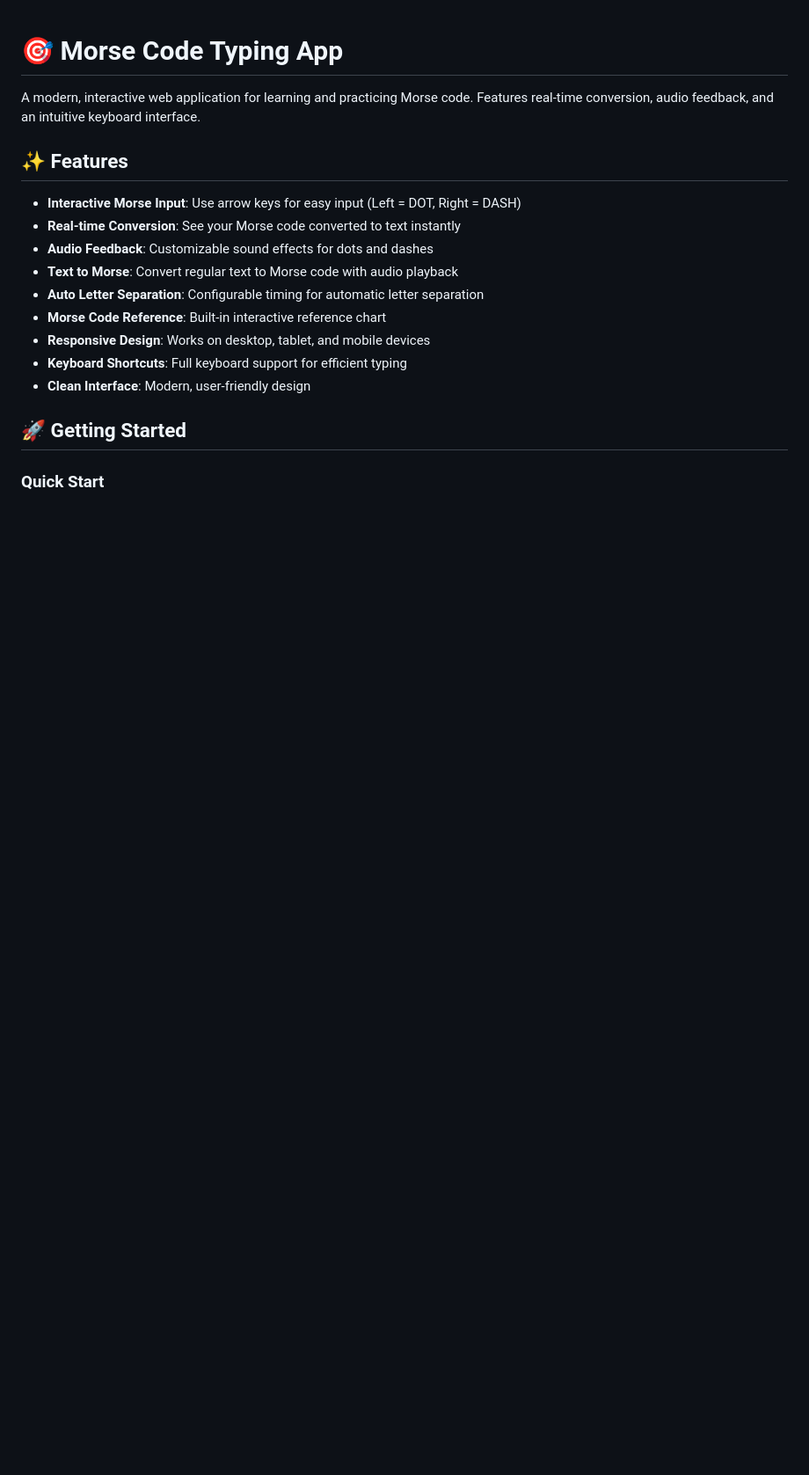
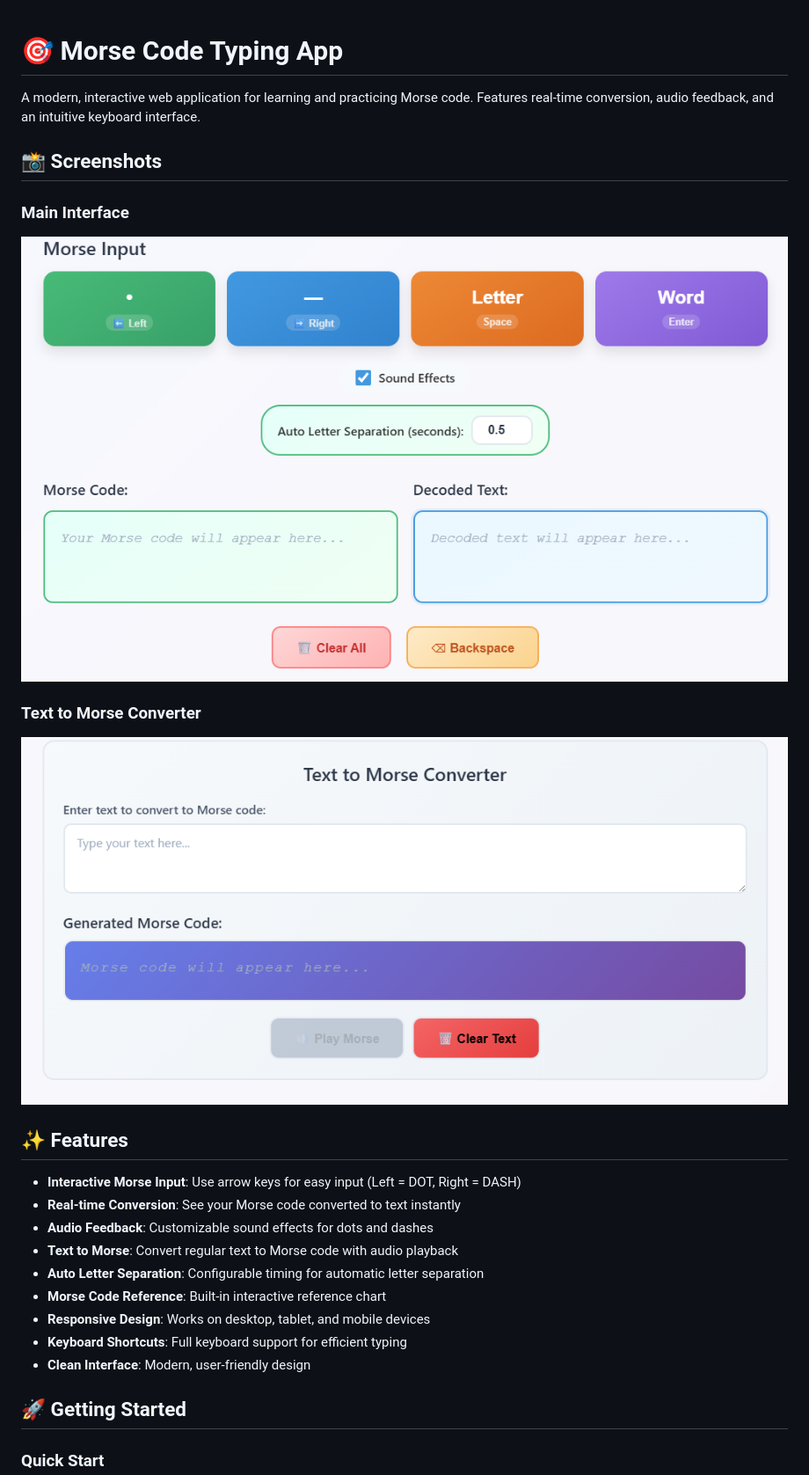
Before and after one commit to kamalarnav04/Morse, a Markdown page: README.md, the part around the change. Shown: that part at 88% size. Rendered like a GitHub page; pictures changed too: screenshots/MI.png (added), screenshots/TOM.png (added); blank space fills up the shorter version.

Commit message:
Images to readme

```diff
--- a/README.md
+++ b/README.md
@@ -1,6 +1,14 @@
 # 🎯 Morse Code Typing App
 
 A modern, interactive web application for learning and practicing Morse code. Features real-time conversion, audio feedback, and an intuitive keyboard interface.
+
+## 📸 Screenshots
+
+### Main Interface
+![Main Interface](screenshots/MI.png)
+
+### Text to Morse Converter
+![Text to Morse Converter](screenshots/TOM.png)
 
 ## ✨ Features
 
```
